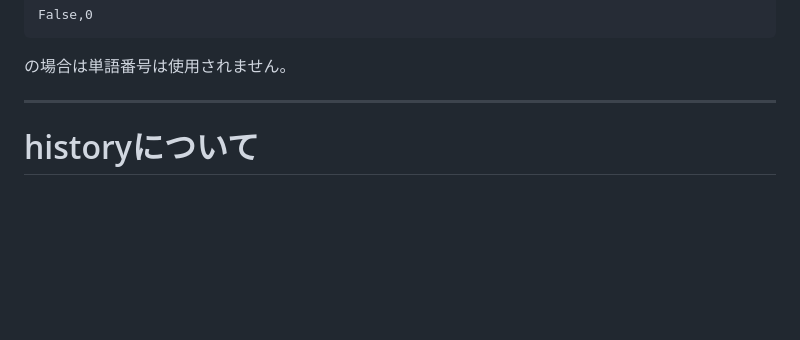
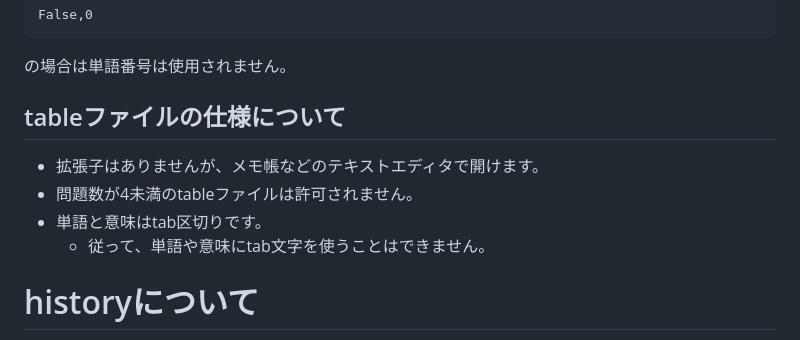
Before and after one commit to MonakaLabo/PresentForYou, a Markdown page: README.md, the part around one of its changes. GitHub-like rendering; blank space fills up the shorter version.

Commit message:
記述を修正

```diff
--- a/README.md
+++ b/README.md
@@ -198,7 +180,12 @@ False,0
 
 の場合は単語番号は使用されません。
 
----
+## tableファイルの仕様について
+
+- 拡張子はありませんが、メモ帳などのテキストエディタで開けます。
+- 問題数が4未満のtableファイルは許可されません。
+- 単語と意味はtab区切りです。
+    - 従って、単語や意味にtab文字を使うことはできません。
 
 # historyについて
 
```
Also changed, not shown: other parts of README.md (+1 -21 lines).
